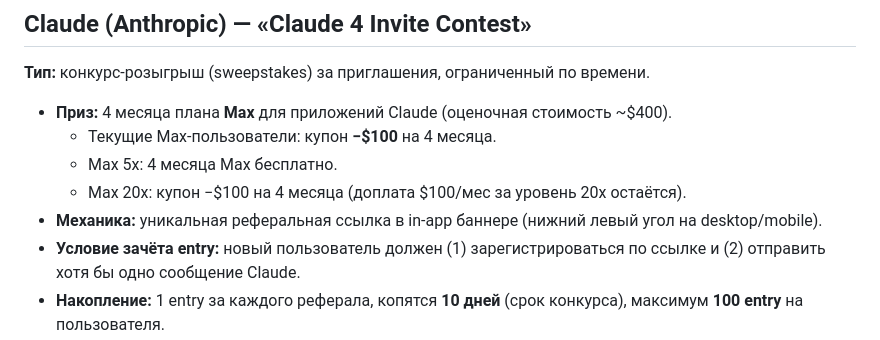
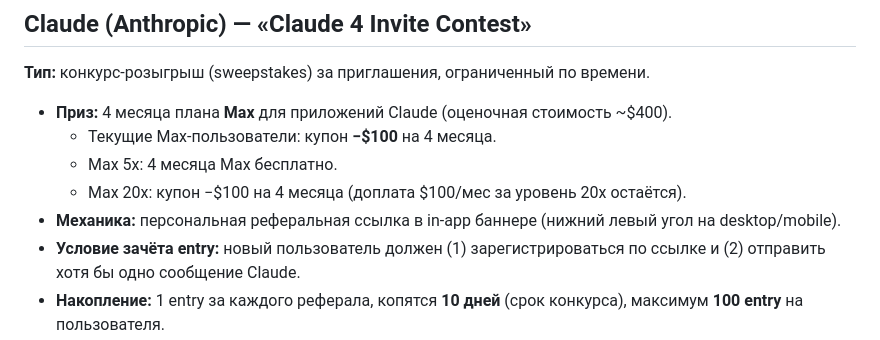
Before and after one commit to vi694/referral-program-veai, a Markdown page: research-competitors-referral.md, the part around the change. Drawn GitHub-style.

Commit message:
drop slop word unikalnaya

```diff
--- a/research-competitors-referral.md
+++ b/research-competitors-referral.md
@@ -25,7 +25,7 @@
   - Текущие Max-пользователи: купон **−$100** на 4 месяца.
   - Max 5x: 4 месяца Max бесплатно.
   - Max 20x: купон −$100 на 4 месяца (доплата $100/мес за уровень 20x остаётся).
-- **Механика:** уникальная реферальная ссылка в in-app баннере (нижний левый угол на desktop/mobile).
+- **Механика:** персональная реферальная ссылка в in-app баннере (нижний левый угол на desktop/mobile).
 - **Условие зачёта entry:** новый пользователь должен (1) зарегистрироваться по ссылке и (2) отправить хотя бы одно сообщение Claude.
 - **Накопление:** 1 entry за каждого реферала, копятся **10 дней** (срок конкурса), максимум **100 entry** на пользователя.
 - **Логика:** больше успешных рефералов → больше шансов в розыгрыше.
```
